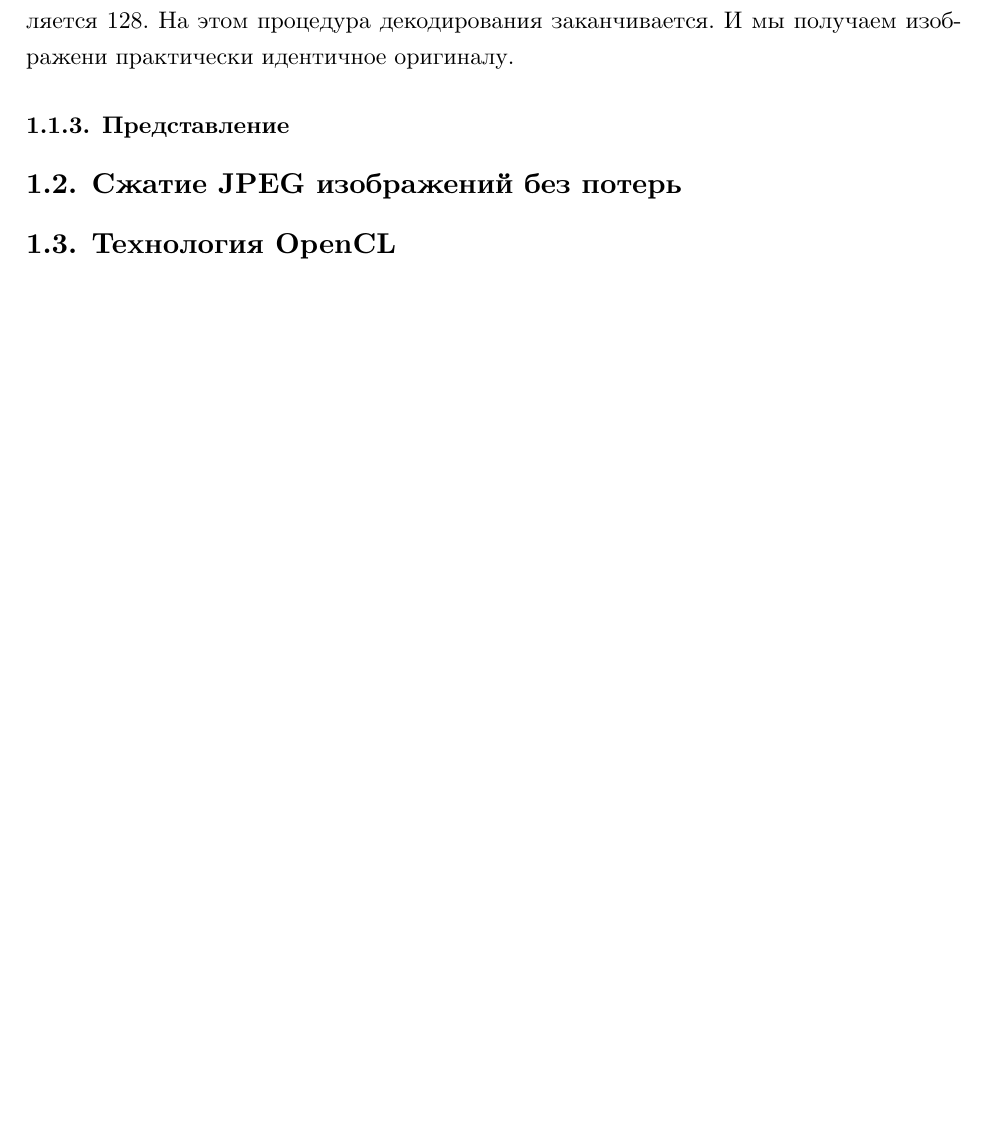
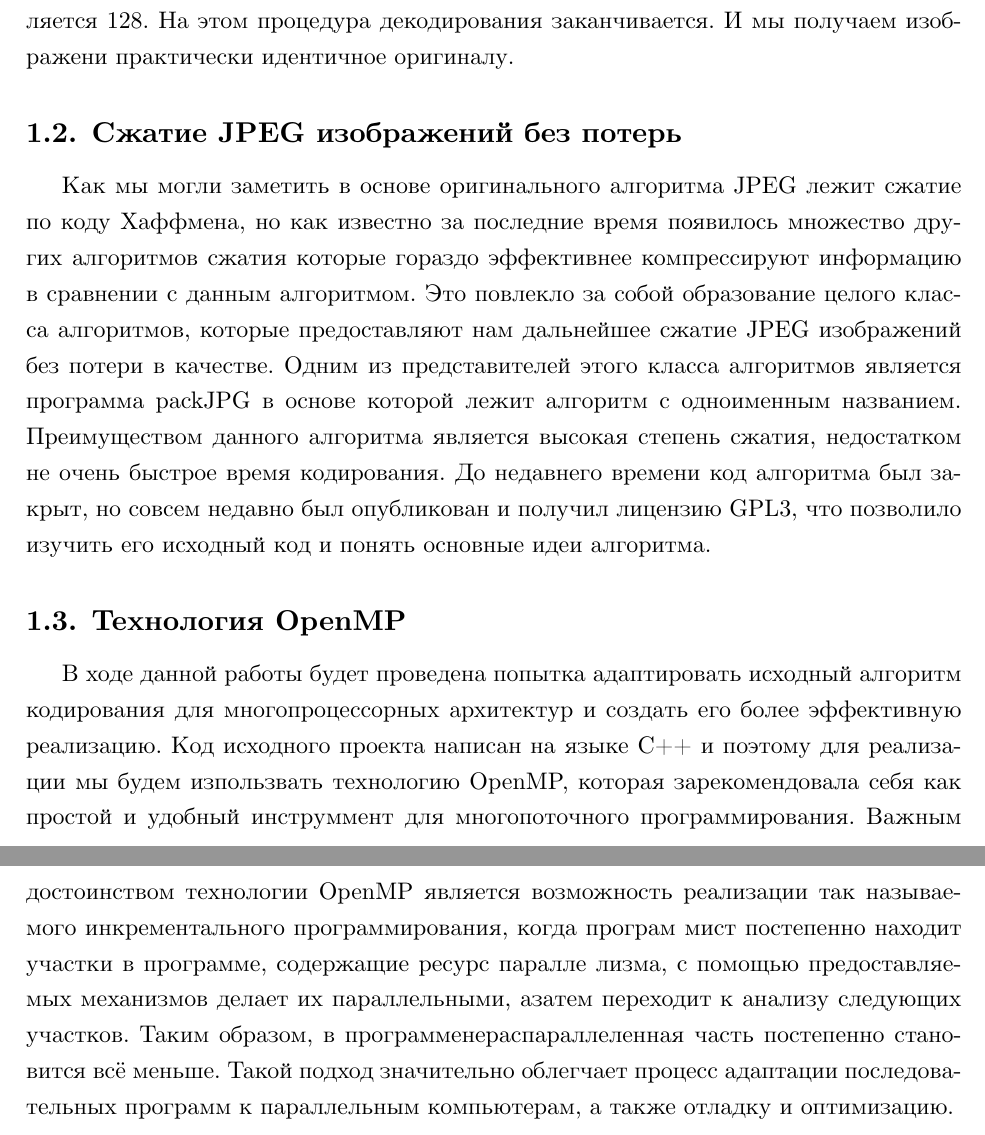
Before and after one commit to Unrealwork/diploma-work, a LaTeX thesis (src/thesis/diploma.tex): part of page 9 of 14 before the commit and two parts of pages 9 and 10 of 15 after it, the two joined at a grey line, cut so that both start at the same text, the shorter picture padded with empty space. Compiled offline with XeLaTeX; a missing font is replaced by an installed copy or a similar font.

Commit message:
1.2, 1.3

```diff
--- a/src/thesis/diploma.tex
+++ b/src/thesis/diploma.tex
@@ -273,12 +273,17 @@ $\ f_{x,y}$ - значение полученой компоненты с коо
 %The decompressed subimage can be compared to the original subimage (also see images to the right) by taking the difference (original − uncompressed) results in the following error values:
 
 
-%with an average absolute error of about 5 values per pixels (i.e., \frac{1}{64} \sum_{x=0}^7 \sum_{y=0}^7 |e(x,y)| = 4.9197).
+%with an average absolute error of about 5 values per pixels (i.e., \frac{1}{64} \sum_{x=0}^7 \sum_{y=0}^7 |e(x,y)| = 4.9197).арифметис
 
 %The error is most noticeable in the bottom-left corner where the bottom-left pixel becomes darker than the pixel to its immediate right.
-\subsubsection{Представление}
+
 \subsection{Сжатие JPEG изображений без потерь}
-\subsection{Технология OpenCL}
+Как мы могли заметить в основе оригинального алгоритма JPEG лежит сжатие по коду Хаффмена, но как известно за последние время появилось множество других алгоритмов сжатия которые гораздо эффективнее компрессируют информацию в сравнении с данным алгоритмом. Это повлекло за собой образование целого класса алгоритмов, которые предоставляют нам дальнейшее сжатие JPEG изображений без  потери в качестве.
+    Одним из представителей этого класса алгоритмов является программа packJPG в основе которой лежит алгоритм с одноименным названием. Преимуществом данного алгоритма является высокая степень сжатия, недостатком не очень быстрое время кодирования. До недавнего времени код алгоритма был закрыт, но совсем недавно был опубликован и получил лицензию GPL3, что позволило изучить его исходный код и понять основные идеи алгоритма.
+\subsection{Технология OpenMP}
+В ходе данной работы будет проведена попытка адаптировать исходный алгоритм кодирования для многопроцессорных архитектур и создать его более эффективную реализацию. Код исходного проекта написан на языке С++ и поэтому для реализации мы будем изпользвать технологию OpenMP, которая зарекомендовала себя как простой и удобный инструммент для многопоточного программирования.
+    Важным достоинством технологии OpenMP является возможность реализации так называемого инкрементального программирования, когда програм    мист постепенно находит участки в программе, содержащие ресурс паралле    лизма, с помощью предоставляемых механизмов делает их параллельными, азатем переходит к анализу следующих участков. Таким образом, в программенераспараллеленная часть постепенно становится всё меньше. Такой подход    значительно облегчает процесс адаптации последовательных программ к параллельным компьютерам, а также отладку и оптимизацию.
+
 \section{Алгоритм packJPG}
 
 PackJPG это пограмма специально разработанная для дальнейшего сжатия JPEG изображений без потерь. Обычно ей удается уменьшить размер файла JPEG изображения  примерно на 20\%.
```
Also changed, not shown: src/thesis/diploma.tex (1 more changed lines), 1 other file.
